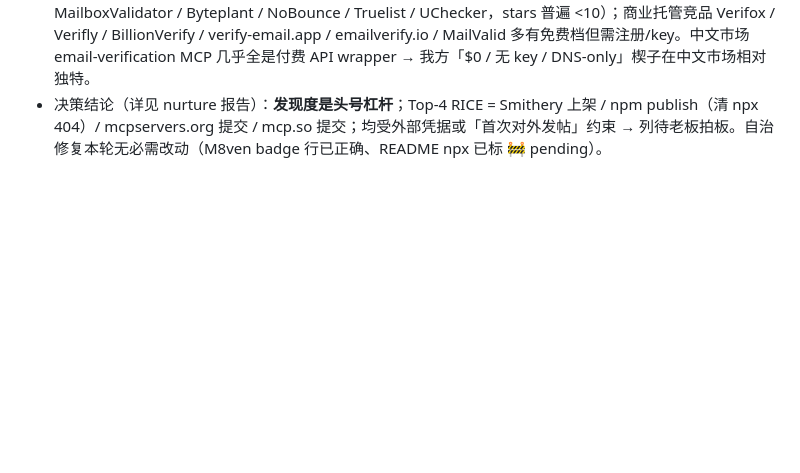
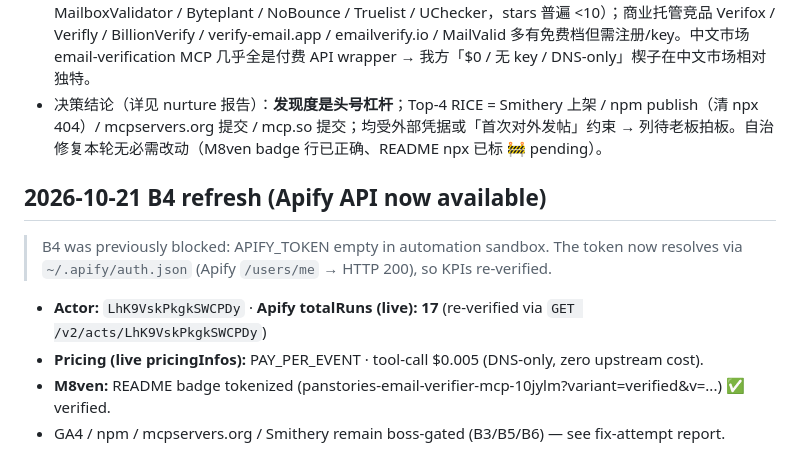
Before and after one commit to PanStories/Email-Verifier-MCP, a Markdown page: nurture/baseline.md, the part around the change. Drawn GitHub-style; blank space fills up the shorter version.

Commit message:
docs(nurture): refresh Stage0 baseline B4 KPIs via Apify API (2026-10-21)

```diff
--- a/nurture/baseline.md
+++ b/nurture/baseline.md
@@ -67,3 +67,14 @@ but the npm package does not exist (404). This:
 - 目录在架：Glama ✅ `PanStories/Email-Verifier-MCP`（4 工具 v1.0.0，被动收录）；Smithery ❌ 404；mcpservers.org ❌ 404；PulseMCP ❌ 404；mcp.so（中文）未收录。
 - 竞品盘货：GitHub 专属 email-verification MCP 多为 **API-key 付费 wrapper**（AbstractAPI / MailboxValidator / Byteplant / NoBounce / Truelist / UChecker，stars 普遍 <10）；商业托管竞品 Verifox / Verifly / BillionVerify / verify-email.app / emailverify.io / MailValid 多有免费档但需注册/key。中文市场 email-verification MCP 几乎全是付费 API wrapper → 我方「$0 / 无 key / DNS-only」楔子在中文市场相对独特。
 - 决策结论（详见 nurture 报告）：**发现度是头号杠杆**；Top-4 RICE = Smithery 上架 / npm publish（清 npx 404）/ mcpservers.org 提交 / mcp.so 提交；均受外部凭据或「首次对外发帖」约束 → 列待老板拍板。自治修复本轮无必需改动（M8ven badge 行已正确、README npx 已标 🚧 pending）。
+
+
+## 2026-10-21 B4 refresh (Apify API now available)
+
+> B4 was previously blocked: APIFY_TOKEN empty in automation sandbox. The token now
+> resolves via `~/.apify/auth.json` (Apify `/users/me` → HTTP 200), so KPIs re-verified.
+
+- **Actor:** `LhK9VskPkgkSWCPDy` · **Apify totalRuns (live):** **17** (re-verified via `GET /v2/acts/LhK9VskPkgkSWCPDy`)
+- **Pricing (live pricingInfos):** PAY_PER_EVENT · tool-call $0.005 (DNS-only, zero upstream cost).
+- **M8ven:** README badge tokenized (panstories-email-verifier-mcp-10jylm?variant=verified&v=...) ✅ verified.
+- GA4 / npm / mcpservers.org / Smithery remain boss-gated (B3/B5/B6) — see fix-attempt report.
```
